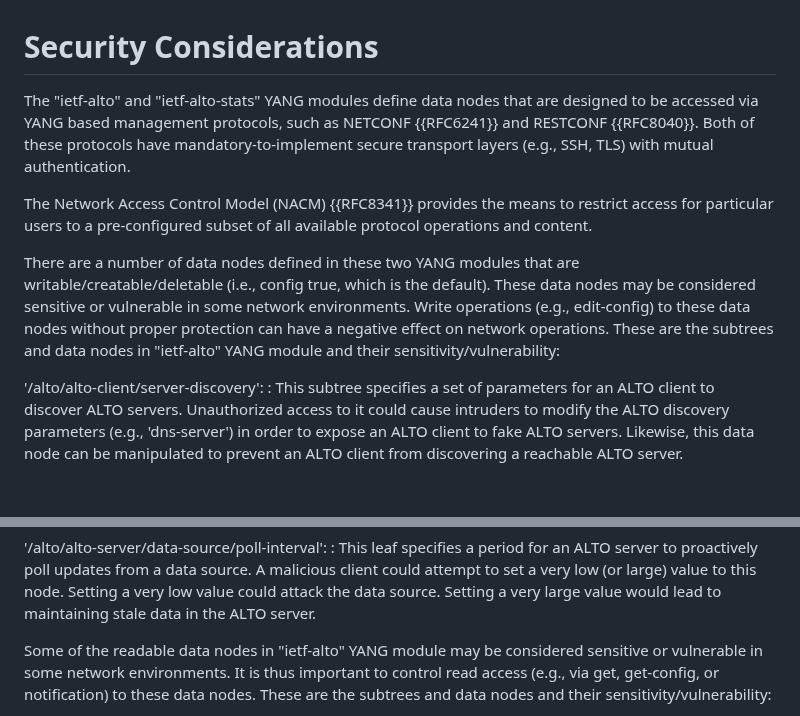
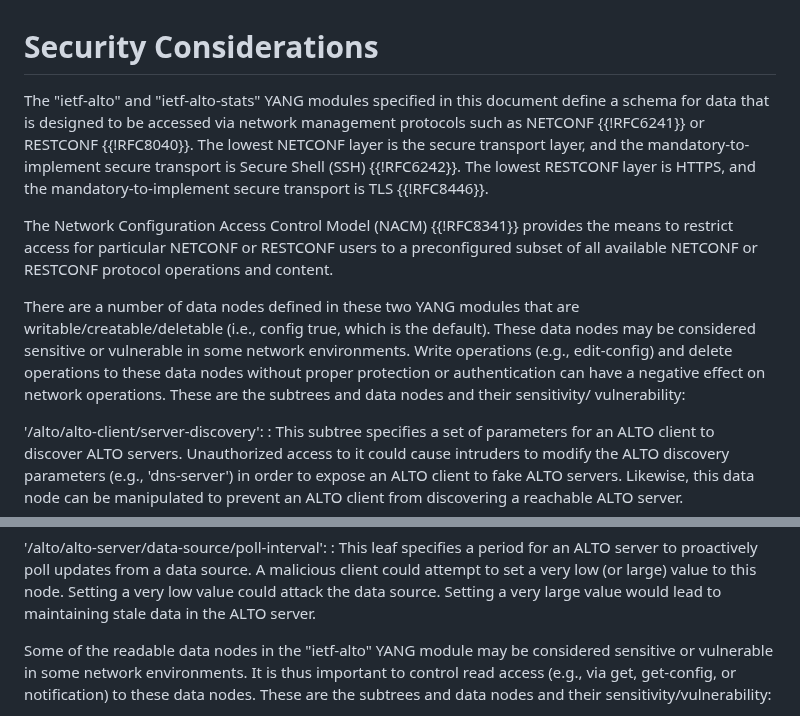
Before and after one commit to ietf-wg-alto/draft-alto-oam-yang, a Markdown page: others.md, 2 parts joined by grey strips. Rendered like a GitHub page; blank space fills up the shorter version.

Commit message:
align the sec cons section with the security template
https://boucadair.github.io/rfc8407bis/draft-ietf-netmod-rfc8407bis.html#name-security-considerations-sect

```diff
--- a/others.md
+++ b/others.md
@@ -1,20 +1,26 @@
 # Security Considerations
 
-The "ietf-alto" and "ietf-alto-stats" YANG modules define data nodes that are designed to be accessed
-via YANG based management protocols, such as NETCONF {{RFC6241}} and RESTCONF
-{{RFC8040}}. Both of these protocols have mandatory-to-implement secure
-transport layers (e.g., SSH, TLS) with mutual authentication.
+The "ietf-alto" and "ietf-alto-stats" YANG modules specified in this document define a schema for data
+that is designed to be accessed via network management protocols such
+as NETCONF {{!RFC6241}} or RESTCONF {{!RFC8040}}.  The lowest NETCONF layer
+is the secure transport layer, and the mandatory-to-implement secure
+transport is Secure Shell (SSH) {{!RFC6242}}.  The lowest RESTCONF layer
+is HTTPS, and the mandatory-to-implement secure transport is TLS
+{{!RFC8446}}.
 
-The Network Access Control Model (NACM) {{RFC8341}} provides the means to
-restrict access for particular users to a pre-configured subset of all
-available protocol operations and content.
+The Network Configuration Access Control Model (NACM) {{!RFC8341}}
+provides the means to restrict access for particular NETCONF or
+RESTCONF users to a preconfigured subset of all available NETCONF or
+RESTCONF protocol operations and content.
 
 There are a number of data nodes defined in these two YANG modules that are
-writable/creatable/deletable (i.e., config true, which is the default).
-These data nodes may be considered sensitive or vulnerable in some network environments.
-Write operations (e.g., edit-config) to these data nodes without proper protection
-can have a negative effect on network operations. These are the subtrees and data
-nodes in "ietf-alto" YANG module and their sensitivity/vulnerability:
+writable/creatable/deletable (i.e., config true, which is the
+default).  These data nodes may be considered sensitive or vulnerable
+in some network environments.  Write operations (e.g., edit-config)
+and delete operations to these data nodes without proper protection
+or authentication can have a negative effect on network operations.
+These are the subtrees and data nodes and their sensitivity/
+vulnerability:
 
   '/alto/alto-client/server-discovery':
   : This subtree specifies a set of parameters for an ALTO client to discover ALTO servers.
@@ -45,7 +51,7 @@ nodes in "ietf-alto" YANG module and their sensitivity/vulnerability:
   value to this node. Setting a very low value could attack the data source.
    Setting a very large value would lead to maintaining stale data in the ALTO server.
 
-Some of the readable data nodes in "ietf-alto" YANG module may be considered
+Some of the readable data nodes in the "ietf-alto" YANG module may be considered
 sensitive or vulnerable in some network environments. It is thus important to
 control read access (e.g., via get, get-config, or notification) to these data
 nodes. These are the subtrees and data nodes and their sensitivity/vulnerability:
```
